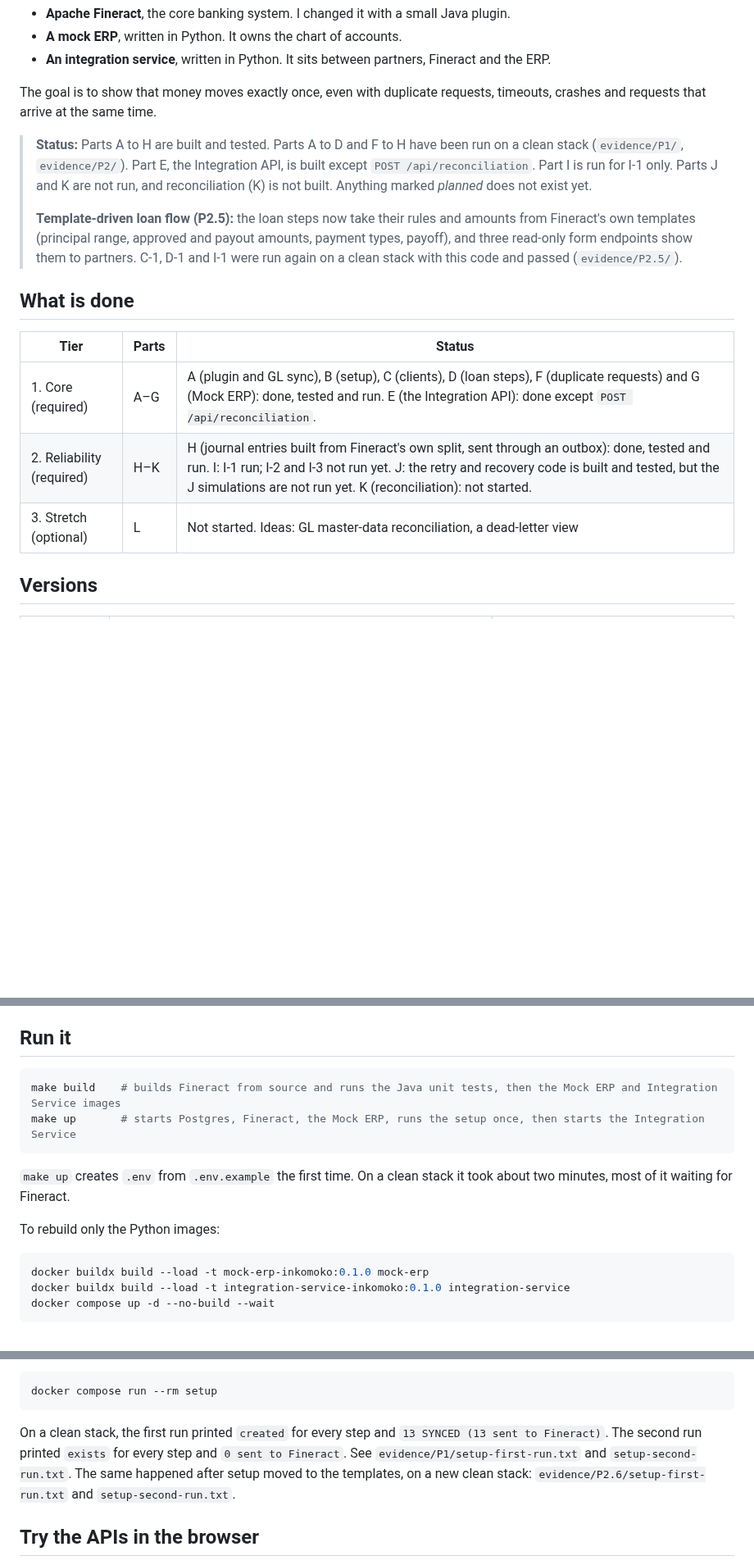
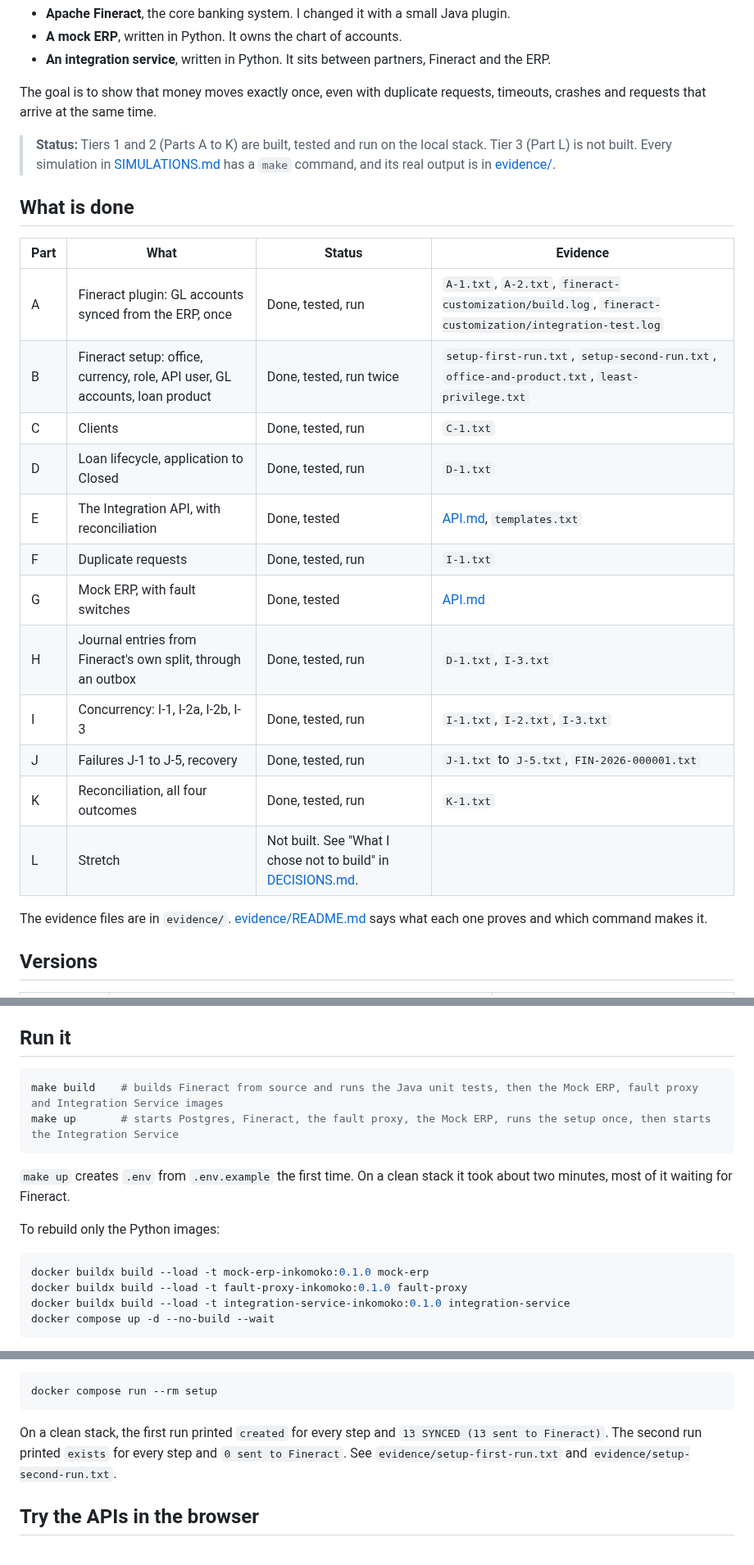
Before and after one commit to wmnjuguna/Inkomoko-Interview, a Markdown page: README.md, 3 parts joined by grey strips. Shown at 82% size. Drawn GitHub-style; blank space fills up the shorter version.

````diff
--- a/README.md
+++ b/README.md
@@ -8,17 +8,26 @@ This is my take-home assessment. It connects three things:
 
 The goal is to show that money moves exactly once, even with duplicate requests, timeouts, crashes and requests that arrive at the same time.
 
-> **Status:** Parts A to H are built and tested. Parts A to D and F to H have been run on a clean stack (`evidence/P1/`, `evidence/P2/`). Part E, the Integration API, is built except `POST /api/reconciliation`. Part I is run for I-1 only. Parts J and K are not run, and reconciliation (K) is not built. Anything marked *planned* does not exist yet.
->
-> **Template-driven loan flow (P2.5):** the loan steps now take their rules and amounts from Fineract's own templates (principal range, approved and payout amounts, payment types, payoff), and three read-only form endpoints show them to partners. C-1, D-1 and I-1 were run again on a clean stack with this code and passed (`evidence/P2.5/`).
+> **Status:** Tiers 1 and 2 (Parts A to K) are built, tested and run on the local stack. Tier 3 (Part L) is not built. Every simulation in [SIMULATIONS.md](SIMULATIONS.md) has a `make` command, and its real output is in [evidence/](evidence/README.md).
 
 ## What is done
 
-| Tier | Parts | Status |
-|---|---|---|
-| 1. Core (required) | A–G | A (plugin and GL sync), B (setup), C (clients), D (loan steps), F (duplicate requests) and G (Mock ERP): done, tested and run. E (the Integration API): done except `POST /api/reconciliation`. |
-| 2. Reliability (required) | H–K | H (journal entries built from Fineract's own split, sent through an outbox): done, tested and run. I: I-1 run; I-2 and I-3 not run yet. J: the retry and recovery code is built and tested, but the J simulations are not run yet. K (reconciliation): not started. |
-| 3. Stretch (optional) | L | Not started. Ideas: GL master-data reconciliation, a dead-letter view |
+| Part | What | Status | Evidence |
+|---|---|---|---|
+| A | Fineract plugin: GL accounts synced from the ERP, once | Done, tested, run | `A-1.txt`, `A-2.txt`, `fineract-customization/build.log`, `fineract-customization/integration-test.log` |
+| B | Fineract setup: office, currency, role, API user, GL accounts, loan product | Done, tested, run twice | `setup-first-run.txt`, `setup-second-run.txt`, `office-and-product.txt`, `least-privilege.txt` |
+| C | Clients | Done, tested, run | `C-1.txt` |
+| D | Loan lifecycle, application to Closed | Done, tested, run | `D-1.txt` |
+| E | The Integration API, with reconciliation | Done, tested | [API.md](API.md), `templates.txt` |
+| F | Duplicate requests | Done, tested, run | `I-1.txt` |
+| G | Mock ERP, with fault switches | Done, tested | [API.md](API.md) |
+| H | Journal entries from Fineract's own split, through an outbox | Done, tested, run | `D-1.txt`, `I-3.txt` |
+| I | Concurrency: I-1, I-2a, I-2b, I-3 | Done, tested, run | `I-1.txt`, `I-2.txt`, `I-3.txt` |
+| J | Failures J-1 to J-5, recovery | Done, tested, run | `J-1.txt` to `J-5.txt`, `FIN-2026-000001.txt` |
+| K | Reconciliation, all four outcomes | Done, tested, run | `K-1.txt` |
+| L | Stretch | Not built. See "What I chose not to build" in [DECISIONS.md](DECISIONS.md). | |
+
+The evidence files are in `evidence/`. [evidence/README.md](evidence/README.md) says what each one proves and which command makes it.
 
 ## Versions
 
@@ -44,8 +53,8 @@ git submodule update --init --depth 1
 ## Run it
 
 ```bash
-make build    # builds Fineract from source and runs the Java unit tests, then the Mock ERP and Integration Service images
-make up       # starts Postgres, Fineract, the Mock ERP, runs the setup once, then starts the Integration Service
+make build    # builds Fineract from source and runs the Java unit tests, then the Mock ERP, fault proxy and Integration Service images
+make up       # starts Postgres, Fineract, the fault proxy, the Mock ERP, runs the setup once, then starts the Integration Service
 ```
 
 `make up` creates `.env` from `.env.example` the first time. On a clean stack it took about two minutes, most of it waiting for Fineract.
@@ -54,6 +63,7 @@ To rebuild only the Python images:
 
 ```bash
 docker buildx build --load -t mock-erp-inkomoko:0.1.0 mock-erp
+docker buildx build --load -t fault-proxy-inkomoko:0.1.0 fault-proxy
 docker buildx build --load -t integration-service-inkomoko:0.1.0 integration-service
 docker compose up -d --no-build --wait
 ```
@@ -81,7 +91,7 @@ It is safe to run again. A second run creates nothing:
 docker compose run --rm setup
 ```
 
-On a clean stack, the first run printed `created` for every step and `13 SYNCED (13 sent to Fineract)`. The second run printed `exists` for every step and `0 sent to Fineract`. See `evidence/P1/setup-first-run.txt` and `setup-second-run.txt`. The same happened after setup moved to the templates, on a new clean stack: `evidence/P2.6/setup-first-run.txt` and `setup-second-run.txt`.
+On a clean stack, the first run printed `created` for every step and `13 SYNCED (13 sent to Fineract)`. The second run printed `exists` for every step and `0 sent to Fineract`. See `evidence/setup-first-run.txt` and `evidence/setup-second-run.txt`.
 
 ## Try the APIs in the browser
 
````
Also changed, not shown: other parts of README.md (+30 -15 lines).
